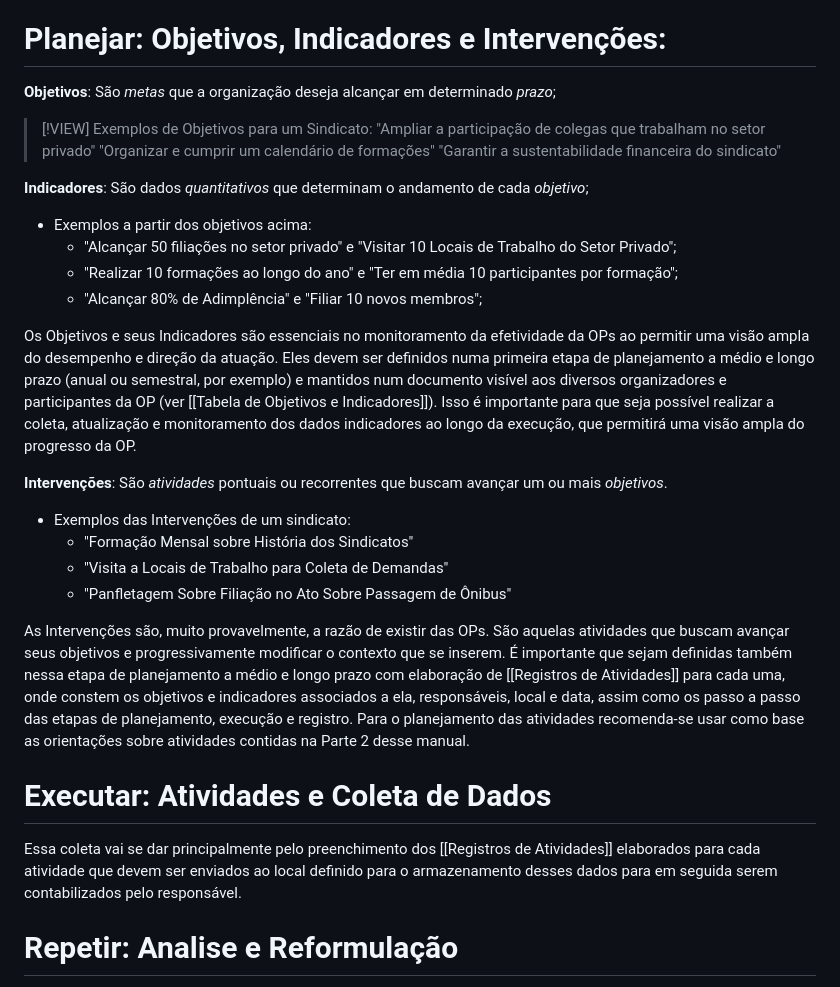
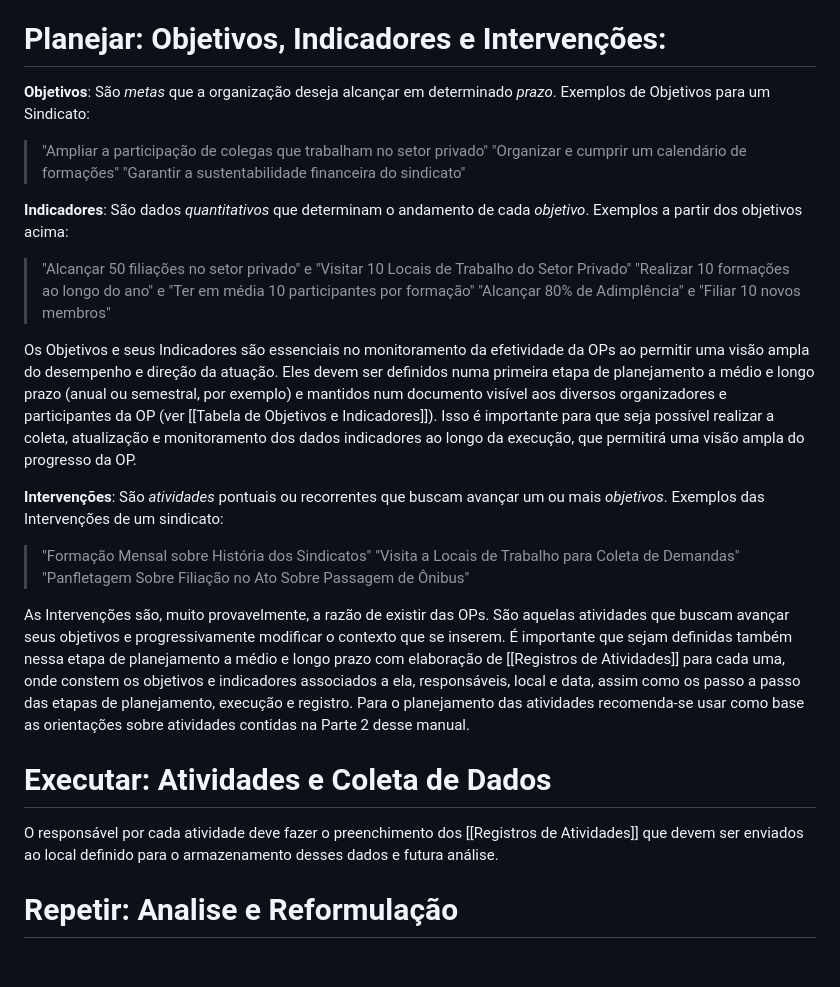
Before and after one commit to andreyduarte/ManualOrganizacaoPolitica, a Markdown page: Teorias/Observar, Planejar, Executar e Repetir.md, the part around the change. Drawn GitHub-style; blank space fills up the shorter version.

Commit message:
Commit from Notebook on 1/22/2025, 3:26:33 PM

```diff
--- a/Teorias/Observar, Planejar, Executar e Repetir.md
+++ b/Teorias/Observar, Planejar, Executar e Repetir.md
@@ -12,29 +12,25 @@ O nosso objetivo é prover ao leitor uma forma de ter uma visão ampla ao longo
 # Observar: Análise de Conjuntura
 Antes de qualquer...
 # Planejar: Objetivos, Indicadores e Intervenções:
-**Objetivos**: São *metas* que a organização deseja alcançar em determinado *prazo*;
-> [!VIEW] Exemplos de Objetivos para um Sindicato:
-"Ampliar a participação de colegas que trabalham no setor privado"
+**Objetivos**: São *metas* que a organização deseja alcançar em determinado *prazo*. Exemplos de Objetivos para um Sindicato:
+> "Ampliar a participação de colegas que trabalham no setor privado"
 "Organizar e cumprir um calendário de formações"
 "Garantir a sustentabilidade financeira do sindicato"
 
-**Indicadores**: São dados *quantitativos* que determinam o andamento de cada *objetivo*;
-* Exemplos a partir dos objetivos acima:
-	* "Alcançar 50 filiações no setor privado" e "Visitar 10 Locais de Trabalho do Setor Privado";
-	* "Realizar 10 formações ao longo do ano" e "Ter em média 10 participantes por formação";
-	* "Alcançar 80% de Adimplência" e "Filiar 10 novos membros";
+**Indicadores**: São dados *quantitativos* que determinam o andamento de cada *objetivo*. Exemplos a partir dos objetivos acima:
+>"Alcançar 50 filiações no setor privado" e "Visitar 10 Locais de Trabalho do Setor Privado"
+"Realizar 10 formações ao longo do ano" e "Ter em média 10 participantes por formação"
+"Alcançar 80% de Adimplência" e "Filiar 10 novos membros"
 
 Os Objetivos e seus Indicadores são essenciais no monitoramento da efetividade da OPs ao permitir uma visão ampla do desempenho e direção da atuação. Eles devem ser definidos numa primeira etapa de planejamento a médio e longo prazo (anual ou semestral, por exemplo) e mantidos num documento visível aos diversos organizadores e participantes da OP (ver [[Tabela de Objetivos e Indicadores]]). Isso é importante para que seja possível realizar a coleta, atualização e monitoramento dos dados indicadores ao longo da execução, que permitirá uma visão ampla do progresso da OP.
 
-**Intervenções**: São *atividades* pontuais ou recorrentes que buscam avançar um ou mais *objetivos*.
-* Exemplos das Intervenções de um sindicato:
-	* "Formação Mensal sobre História dos Sindicatos"
-	* "Visita a Locais de Trabalho para Coleta de Demandas"
-	* "Panfletagem Sobre Filiação no Ato Sobre Passagem de Ônibus"
+**Intervenções**: São *atividades* pontuais ou recorrentes que buscam avançar um ou mais *objetivos*. Exemplos das Intervenções de um sindicato:
+>"Formação Mensal sobre História dos Sindicatos"
+"Visita a Locais de Trabalho para Coleta de Demandas"
+"Panfletagem Sobre Filiação no Ato Sobre Passagem de Ônibus"
 
 As Intervenções são, muito provavelmente, a razão de existir das OPs. São aquelas atividades que buscam avançar seus objetivos e progressivamente modificar o contexto que se inserem. É importante que sejam definidas também nessa etapa de planejamento a médio e longo prazo com elaboração de [[Registros de Atividades]] para cada uma, onde constem os objetivos e indicadores associados a ela, responsáveis, local e data, assim como os passo a passo das etapas de planejamento, execução e registro. Para o planejamento das atividades recomenda-se usar como base as orientações sobre atividades contidas na Parte 2 desse manual.
 # Executar: Atividades e Coleta de Dados
-
-Essa coleta vai se dar principalmente pelo preenchimento dos [[Registros de Atividades]] elaborados para cada atividade que devem ser enviados ao local definido para o armazenamento desses dados para em seguida serem contabilizados pelo responsável.
+O responsável por cada atividade deve fazer o preenchimento dos [[Registros de Atividades]] que devem ser enviados ao local definido para o armazenamento desses dados e futura análise.
 # Repetir: Analise e Reformulação
 É importante que, ao fim do prazo estabelecido para os Objetivos, aconteça uma reunião de revisão do progresso, discussão do desempenho, elaboração e deliberação de propostas de mudança e por fim, estabelecimento de novos objetivos/indicadores ou renovação dos anteriores;
```
